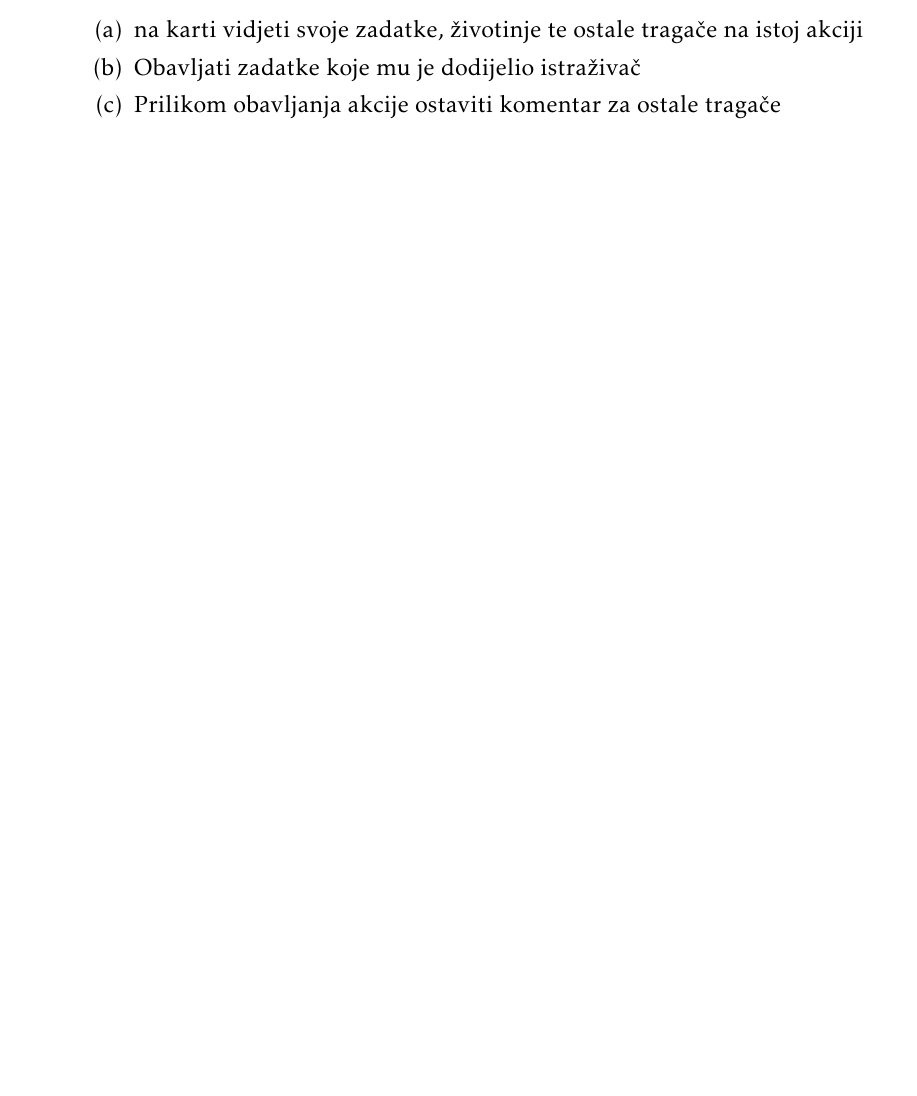
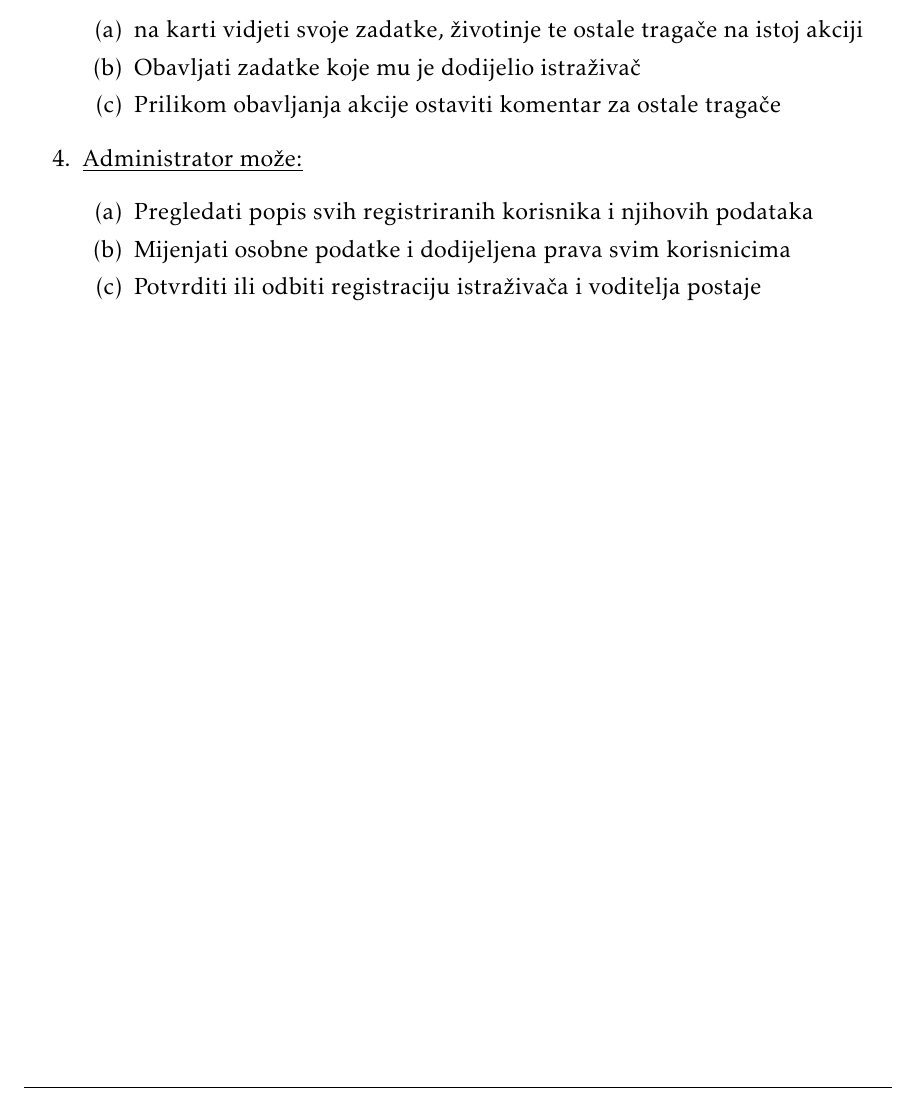
Before and after one commit to Emilcek/Pokret-nesvrstanih, a LaTeX document (Dokumentacija/PROGI_ProjektnaDokumentacija.tex, which reads Dokumentacija/Specifikacija_programske_potpore.tex): part of page 16 of 53, cut so that both start at the same text, the shorter picture padded with empty space. Compiled offline with pdfLaTeX.

Commit message:
dodane mogucnosti administratora u fukncionalne zahtjeve

```diff
--- a/Dokumentacija/Specifikacija_programske_potpore.tex
+++ b/Dokumentacija/Specifikacija_programske_potpore.tex
@@ -56,6 +56,16 @@
 					\item na karti vidjeti svoje zadatke, životinje te ostale tragače na istoj akciji
 					\item Obavljati zadatke koje mu je dodijelio istraživač
 					\item Prilikom obavljanja akcije ostaviti komentar za ostale tragače
+
+				\end{packed_enum}
+
+				\item  \underbar{Administrator može:}
+
+				\begin{packed_enum}
+
+					\item Pregledati popis svih registriranih korisnika i njihovih podataka
+					\item Mijenjati osobne podatke i dodijeljena prava svim korisnicima
+					\item Potvrditi ili odbiti registraciju istraživača i voditelja postaje
 
 				\end{packed_enum}
 
```
